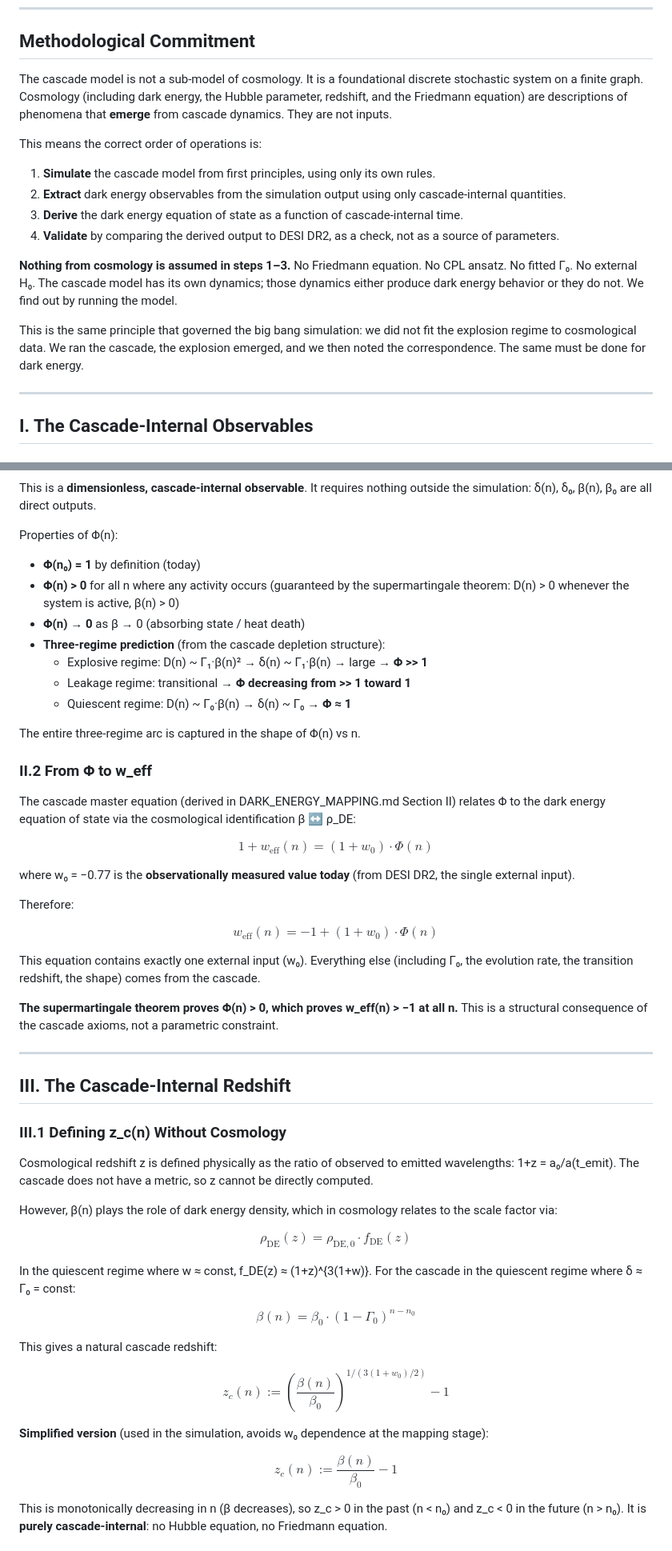
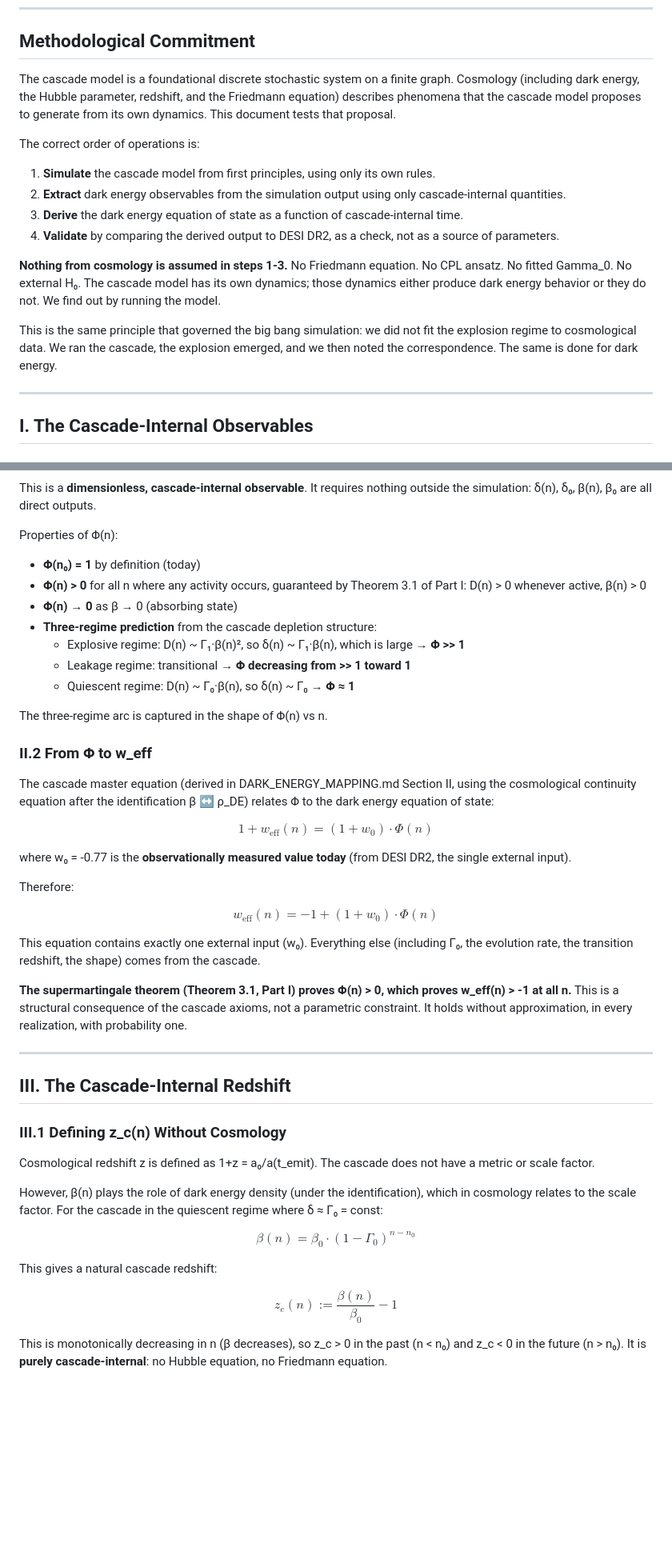
Before and after one commit to Shiv2071/Discrete-cascade-model, a Markdown page: CASCADE_DARK_ENERGY_DERIVATION.md, 2 parts joined by grey strips. Shown at 80% size. Drawn GitHub-style; blank space fills up the shorter version.

```diff
--- a/CASCADE_DARK_ENERGY_DERIVATION.md
+++ b/CASCADE_DARK_ENERGY_DERIVATION.md
@@ -8,18 +8,18 @@
 
 ## Methodological Commitment
 
-The cascade model is not a sub-model of cosmology. It is a foundational discrete stochastic system on a finite graph. Cosmology (including dark energy, the Hubble parameter, redshift, and the Friedmann equation) are descriptions of phenomena that **emerge** from cascade dynamics. They are not inputs.
+The cascade model is a foundational discrete stochastic system on a finite graph. Cosmology (including dark energy, the Hubble parameter, redshift, and the Friedmann equation) describes phenomena that the cascade model proposes to generate from its own dynamics. This document tests that proposal.
 
-This means the correct order of operations is:
+The correct order of operations is:
 
 1. **Simulate** the cascade model from first principles, using only its own rules.
 2. **Extract** dark energy observables from the simulation output using only cascade-internal quantities.
 3. **Derive** the dark energy equation of state as a function of cascade-internal time.
 4. **Validate** by comparing the derived output to DESI DR2, as a check, not as a source of parameters.
 
-**Nothing from cosmology is assumed in steps 1–3.** No Friedmann equation. No CPL ansatz. No fitted Γ₀. No external H₀. The cascade model has its own dynamics; those dynamics either produce dark energy behavior or they do not. We find out by running the model.
+**Nothing from cosmology is assumed in steps 1-3.** No Friedmann equation. No CPL ansatz. No fitted Gamma_0. No external H₀. The cascade model has its own dynamics; those dynamics either produce dark energy behavior or they do not. We find out by running the model.
 
-This is the same principle that governed the big bang simulation: we did not fit the explosion regime to cosmological data. We ran the cascade, the explosion emerged, and we then noted the correspondence. The same must be done for dark energy.
+This is the same principle that governed the big bang simulation: we did not fit the explosion regime to cosmological data. We ran the cascade, the explosion emerged, and we then noted the correspondence. The same is done for dark energy.
 
 ---
 
@@ -66,22 +72,22 @@ This is a **dimensionless, cascade-internal observable**. It requires nothing ou
 
 Properties of Φ(n):
 - **Φ(n₀) = 1** by definition (today)
-- **Φ(n) > 0** for all n where any activity occurs (guaranteed by the supermartingale theorem: D(n) > 0 whenever the system is active, β(n) > 0)
-- **Φ(n) → 0** as β → 0 (absorbing state / heat death)
-- **Three-regime prediction** (from the cascade depletion structure):
-  - Explosive regime: D(n) ~ Γ₁·β(n)² → δ(n) ~ Γ₁·β(n) → large → **Φ >> 1**
+- **Φ(n) > 0** for all n where any activity occurs, guaranteed by Theorem 3.1 of Part I: D(n) > 0 whenever active, β(n) > 0
+- **Φ(n) → 0** as β → 0 (absorbing state)
+- **Three-regime prediction** from the cascade depletion structure:
+  - Explosive regime: D(n) ~ Γ₁·β(n)², so δ(n) ~ Γ₁·β(n), which is large → **Φ >> 1**
   - Leakage regime: transitional → **Φ decreasing from >> 1 toward 1**
-  - Quiescent regime: D(n) ~ Γ₀·β(n) → δ(n) ~ Γ₀ → **Φ ≈ 1**
+  - Quiescent regime: D(n) ~ Γ₀·β(n), so δ(n) ~ Γ₀ → **Φ ≈ 1**
 
-The entire three-regime arc is captured in the shape of Φ(n) vs n.
+The three-regime arc is captured in the shape of Φ(n) vs n.
 
 ### II.2 From Φ to w_eff
 
-The cascade master equation (derived in DARK_ENERGY_MAPPING.md Section II) relates Φ to the dark energy equation of state via the cosmological identification β ↔ ρ_DE:
+The cascade master equation (derived in DARK_ENERGY_MAPPING.md Section II, using the cosmological continuity equation after the identification β ↔ ρ_DE) relates Φ to the dark energy equation of state:
 
 $$1 + w_{\text{eff}}(n) = (1 + w_0) \cdot \Phi(n)$$
 
-where w₀ = −0.77 is the **observationally measured value today** (from DESI DR2, the single external input).
+where w₀ = -0.77 is the **observationally measured value today** (from DESI DR2, the single external input).
 
 Therefore:
 
@@ -89,7 +95,7 @@ $$\boxed{w_{\text{eff}}(n) = -1 + (1 + w_0) \cdot \Phi(n)}$$
 
 This equation contains exactly one external input (w₀). Everything else (including Γ₀, the evolution rate, the transition redshift, the shape) comes from the cascade.
 
-**The supermartingale theorem proves Φ(n) > 0, which proves w_eff(n) > −1 at all n.** This is a structural consequence of the cascade axioms, not a parametric constraint.
+**The supermartingale theorem (Theorem 3.1, Part I) proves Φ(n) > 0, which proves w_eff(n) > -1 at all n.** This is a structural consequence of the cascade axioms, not a parametric constraint. It holds without approximation, in every realization, with probability one.
 
 ---
 
@@ -97,23 +103,15 @@ This equation contains exactly one external input (w₀). Everything else (inclu
 
 ### III.1 Defining z_c(n) Without Cosmology
 
-Cosmological redshift z is defined physically as the ratio of observed to emitted wavelengths: 1+z = a₀/a(t_emit). The cascade does not have a metric, so z cannot be directly computed.
+Cosmological redshift z is defined as 1+z = a₀/a(t_emit). The cascade does not have a metric or scale factor.
 
-However, β(n) plays the role of dark energy density, which in cosmology relates to the scale factor via:
-
-$$\rho_{\text{DE}}(z) = \rho_{\text{DE},0} \cdot f_{\text{DE}}(z)$$
-
-In the quiescent regime where w ≈ const, f_DE(z) ≈ (1+z)^{3(1+w)}. For the cascade in the quiescent regime where δ ≈ Γ₀ = const:
+However, β(n) plays the role of dark energy density (under the identification), which in cosmology relates to the scale factor. For the cascade in the quiescent regime where δ ≈ Γ₀ = const:
 
 $$\beta(n) = \beta_0 \cdot (1 - \Gamma_0)^{n - n_0}$$
 
 This gives a natural cascade redshift:
 
-$$\boxed{z_c(n) := \left(\frac{\beta(n)}{\beta_0}\right)^{1/(3(1+w_0)/2)} - 1}$$
-
-**Simplified version** (used in the simulation, avoids w₀ dependence at the mapping stage):
-
-$$z_c(n) := \frac{\beta(n)}{\beta_0} - 1$$
+$$\boxed{z_c(n) := \frac{\beta(n)}{\beta_0} - 1}$$
 
 This is monotonically decreasing in n (β decreases), so z_c > 0 in the past (n < n₀) and z_c < 0 in the future (n > n₀). It is **purely cascade-internal**: no Hubble equation, no Friedmann equation.
 
```
Also changed, not shown: other parts of CASCADE_DARK_ENERGY_DERIVATION.md (+41 -35 lines), DARK_ENERGY_EXPLAINED.md (+76 -96 lines).
